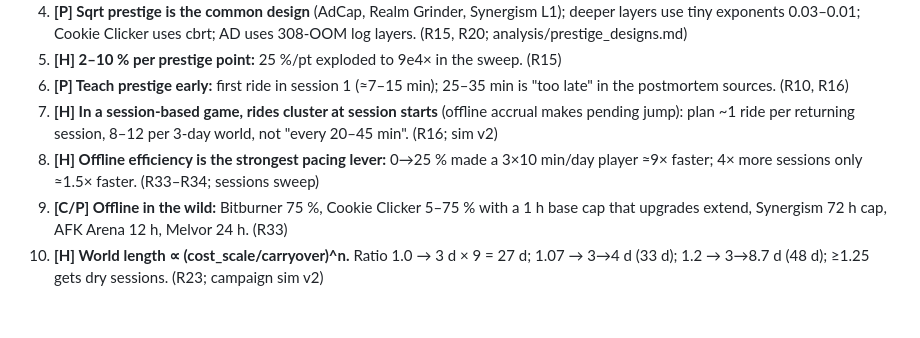
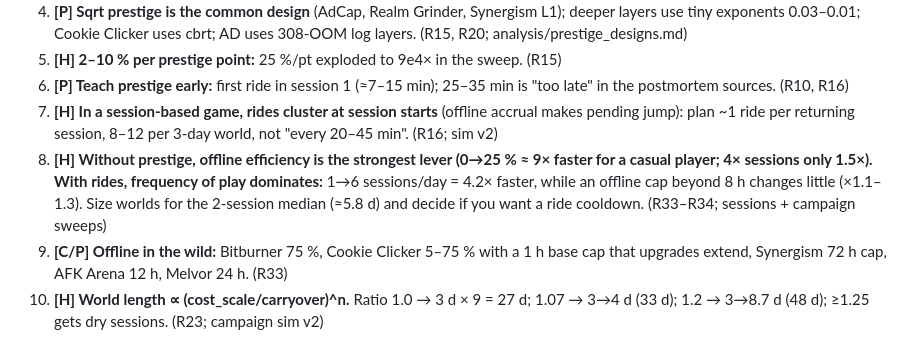
Before and after one commit to theseg148/claudecode-playground, a Markdown page: SUMMARY.md, the part around the change. Drawn GitHub-style; blank space fills up the shorter version.

Commit message:
summary 8 fix

```diff
--- a/SUMMARY.md
+++ b/SUMMARY.md
@@ -7,7 +7,7 @@ Confidence: C = confirmed in code/primary data, P = published/convergent, H = hy
 5. **[H] 2–10 % per prestige point:** 25 %/pt exploded to 9e4× in the sweep. (R15)
 6. **[P] Teach prestige early:** first ride in session 1 (≈7–15 min); 25–35 min is "too late" in the postmortem sources. (R10, R16)
 7. **[H] In a session-based game, rides cluster at session starts** (offline accrual makes pending jump): plan ~1 ride per returning session, 8–12 per 3-day world, not "every 20–45 min". (R16; sim v2)
-8. **[H] Offline efficiency is the strongest pacing lever:** 0→25 % made a 3×10 min/day player ≈9× faster; 4× more sessions only ≈1.5× faster. (R33–R34; sessions sweep)
+8. **[H] Without prestige, offline efficiency is the strongest lever (0→25 % ≈ 9× faster for a casual player; 4× sessions only 1.5×). With rides, frequency of play dominates:** 1→6 sessions/day = 4.2× faster, while an offline cap beyond 8 h changes little (×1.1–1.3). Size worlds for the 2-session median (≈5.8 d) and decide if you want a ride cooldown. (R33–R34; sessions + campaign sweeps)
 9. **[C/P] Offline in the wild:** Bitburner 75 %, Cookie Clicker 5–75 % with a 1 h base cap that upgrades extend, Synergism 72 h cap, AFK Arena 12 h, Melvor 24 h. (R33)
 10. **[H] World length ∝ (cost_scale/carryover)^n.** Ratio 1.0 → 3 d × 9 = 27 d; 1.07 → 3→4 d (33 d); 1.2 → 3→8.7 d (48 d); ≥1.25 gets dry sessions. (R23; campaign sim v2)
 11. **[H] Multi-day worlds need goal density:** an 18-day world had goals in only 34 % of sessions; keep worlds ≤4–5 days or add ≥6 goals per session-day. (R25)
```
